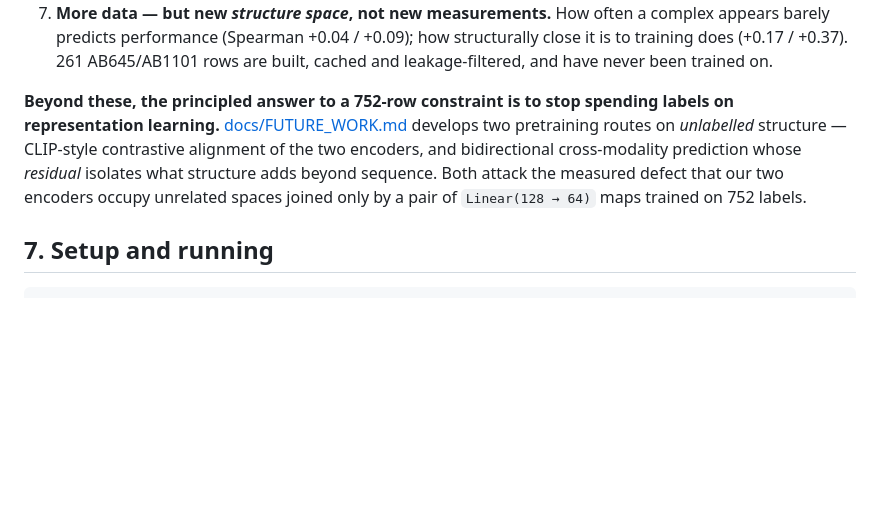
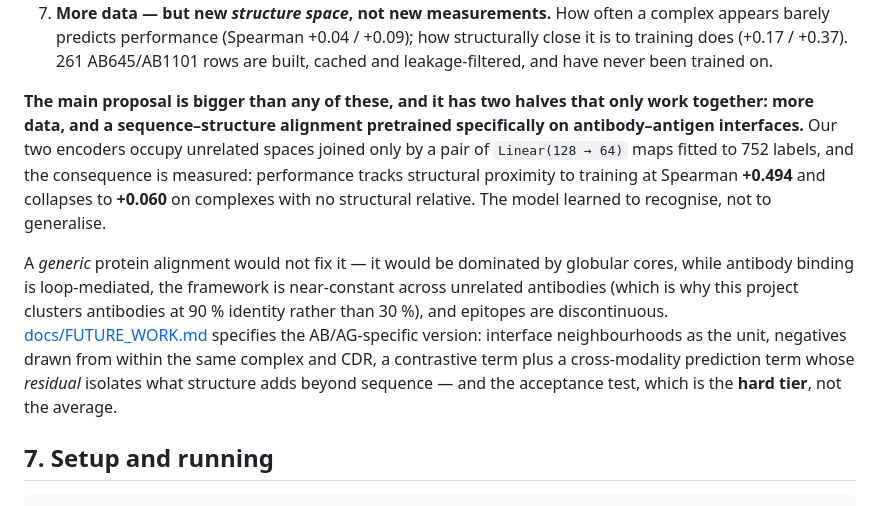
Before and after one commit to Tom-Touati/Converge-Affinity-Prediction, a Markdown page: README.md, the part around the change. GitHub-like rendering; blank space fills up the shorter version.

```diff
--- a/README.md
+++ b/README.md
@@ -371,12 +371,21 @@ fold landed. Both are recorded in [AI_PROMPTS.md](AI_PROMPTS.md).
    to training does (+0.17 / +0.37). 261 AB645/AB1101 rows are built, cached and
    leakage-filtered, and have never been trained on.
 
-**Beyond these, the principled answer to a 752-row constraint is to stop spending labels on
-representation learning.** [docs/FUTURE_WORK.md](docs/FUTURE_WORK.md) develops two pretraining
-routes on *unlabelled* structure — CLIP-style contrastive alignment of the two encoders, and
-bidirectional cross-modality prediction whose *residual* isolates what structure adds beyond
-sequence. Both attack the measured defect that our two encoders occupy unrelated spaces joined
-only by a pair of `Linear(128 → 64)` maps trained on 752 labels.
+**The main proposal is bigger than any of these, and it has two halves that only work
+together: more data, and a sequence–structure alignment pretrained specifically on
+antibody–antigen interfaces.** Our two encoders occupy unrelated spaces joined only by a pair
+of `Linear(128 → 64)` maps fitted to 752 labels, and the consequence is measured: performance
+tracks structural proximity to training at Spearman **+0.494** and collapses to **+0.060** on
+complexes with no structural relative. The model learned to recognise, not to generalise.
+
+A *generic* protein alignment would not fix it — it would be dominated by globular cores, while
+antibody binding is loop-mediated, the framework is near-constant across unrelated antibodies
+(which is why this project clusters antibodies at 90 % identity rather than 30 %), and epitopes
+are discontinuous. [docs/FUTURE_WORK.md](docs/FUTURE_WORK.md) specifies the AB/AG-specific
+version: interface neighbourhoods as the unit, negatives drawn from within the same complex and
+CDR, a contrastive term plus a cross-modality prediction term whose *residual* isolates what
+structure adds beyond sequence — and the acceptance test, which is the **hard tier**, not the
+average.
 
 ## 7. Setup and running
 
```
Also changed, not shown: docs/FUTURE_WORK.md (+94 -64 lines).
